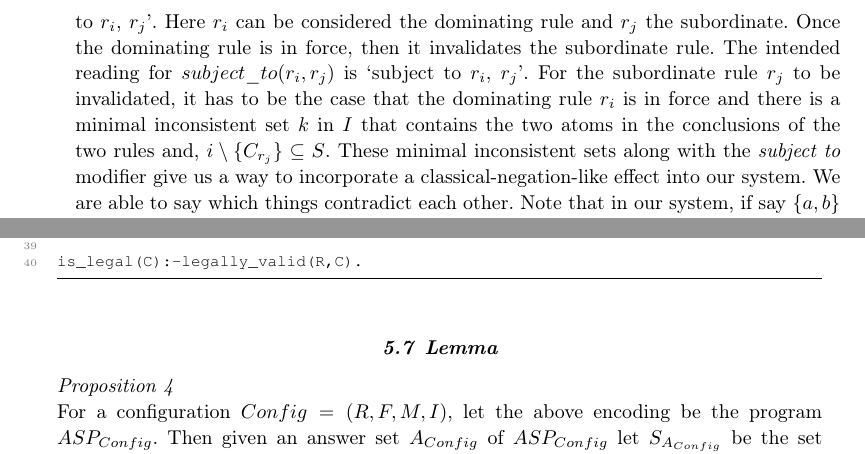
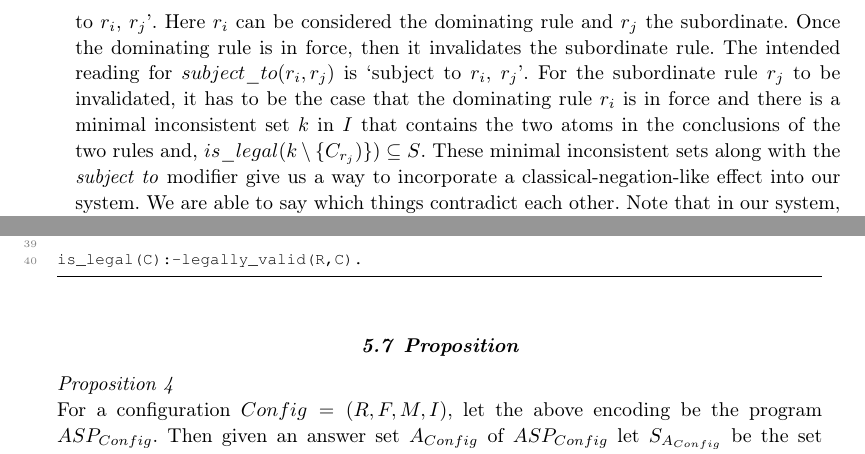
Before and after one commit to smucclaw/complaw, a LaTeX document (Publications/Papers/ICLP2022/main.tex, which reads Publications/Papers/ICLP2022/asp.tex): two parts of pages 15 and 16 of 30, joined at a grey line, cut so that both start at the same text. Compiled offline with pdfLaTeX.

Commit message:
correct typos

```diff
--- a/Publications/Papers/ICLP2022/asp.tex
+++ b/Publications/Papers/ICLP2022/asp.tex
@@ -47,7 +47,7 @@ A2 says that if a rule is `in force' then it must be the case that both the pre-
 
 A3 says that anything that has legal status must either be a fact or be a conclusion of some rule that is in force.
 
-A4--A6 describe the semantics of the three modifiers. The intuition for the three modifiers will be discussed next. Firstly, it may help the reader to read the modifiers in certain ways. $despite(r_{i},r_{j})$ should be read as `despite $r_{i}$, $r_{j}$'. Thus $r_{i}$ here is the `subordinate rule' and $r_{j}$ is the `dominating' rule. The idea here is that once the precondition of the dominating rule $r_{j}$ is true, it invalidates the subordinate rule $r_{i}$ regardless of whether the dominating rule itself is then invalidated by some other rule. For \textit{strong subject to}, the intended reading for $strong\_subject\_to(r_{i},r_{j})$ is something like `(strong) subject to $r_{i}$, $r_{j}$'. Here $r_{i}$ can be considered the dominating rule and $r_{j}$ the subordinate. Once the dominating rule is in force, then it invalidates the subordinate rule. The intended reading for $subject\_to(r_{i},r_{j})$ is `subject to $r_{i}$, $r_{j}$'. For the subordinate rule $r_{j}$ to be invalidated, it has to be the case that the dominating rule $r_{i}$ is in force and there is a minimal inconsistent set $k$ in $I$ that contains the two atoms in the conclusions of the two rules and, $i\setminus\{C_{r_{j}}\}\subseteq S$. These minimal inconsistent sets along with the \textit{subject to} modifier give us a way to incorporate a classical-negation-like effect into our system. We are able to say which things contradict each other. Note that in our system, if say $\{a,b\}$ is a minimal inconsistent set, then it is possible for both $is\_legal(a)$ and $is\_legal(b)$ to be in a single legal model, if they are both facts or they are conclusions of rules that have no modifiers linking them. These minimal inconsistent sets only play a role where a $subject\_to$ modifier is involved. The reason for doing this is that this offers greater flexibility rather than treating $a$ and $b$ as pure logical negatives of each other that cannot be simultaneously true in a legal model. We will give examples later on to illustrate these modifiers.
+A4--A6 describe the semantics of the three modifiers. The intuition for the three modifiers will be discussed next. Firstly, it may help the reader to read the modifiers in certain ways. $despite(r_{i},r_{j})$ should be read as `despite $r_{i}$, $r_{j}$'. Thus $r_{i}$ here is the `subordinate rule' and $r_{j}$ is the `dominating' rule. The idea here is that once the precondition of the dominating rule $r_{j}$ is true, it invalidates the subordinate rule $r_{i}$ regardless of whether the dominating rule itself is then invalidated by some other rule. For \textit{strong subject to}, the intended reading for $strong\_subject\_to(r_{i},r_{j})$ is something like `(strong) subject to $r_{i}$, $r_{j}$'. Here $r_{i}$ can be considered the dominating rule and $r_{j}$ the subordinate. Once the dominating rule is in force, then it invalidates the subordinate rule. The intended reading for $subject\_to(r_{i},r_{j})$ is `subject to $r_{i}$, $r_{j}$'. For the subordinate rule $r_{j}$ to be invalidated, it has to be the case that the dominating rule $r_{i}$ is in force and there is a minimal inconsistent set $k$ in $I$ that contains the two atoms in the conclusions of the two rules and, $is\_legal(k\setminus \{C_{r_{j}})\})\subseteq S $. These minimal inconsistent sets along with the \textit{subject to} modifier give us a way to incorporate a classical-negation-like effect into our system. We are able to say which things contradict each other. Note that in our system, if say $\{a,b\}$ is a minimal inconsistent set, then it is possible for both $is\_legal(a)$ and $is\_legal(b)$ to be in a single legal model, if they are both facts or they are conclusions of rules that have no modifiers linking them. These minimal inconsistent sets only play a role where a $subject\_to$ modifier is involved. The reason for doing this is that this offers greater flexibility rather than treating $a$ and $b$ as pure logical negatives of each other that cannot be simultaneously true in a legal model. We will give examples later on to illustrate these modifiers.
 
 A7 says essentially that A4--A6 represent the only ways in which a rule whose pre-condition is true may nevertheless be invalidated, and any rule whose precondition is satisfied and is not invalidated directly by some instance of A4--A6, must be in force.
 
@@ -99,7 +99,7 @@ legally_valid(R,C):-according_to(R,C),not not_legally_valid(R).
 
 is_legal(C):-legally_valid(R,C).
 \end{lstlisting}
-\subsection{Lemma}
+\subsection{Proposition}
 
 \begin{proposition}\label{lemma:legal_model_of_config}
 For a configuration $Config=(R,F,M,I)$, let the above encoding be the program $ASP_{Config}$. Then given an answer set $A_{Config}$ of $ASP_{Config}$ let $S_{A_{Config}}$ be the set of $is\_legal$ and $legally\_valid$ predicates in $A_{Config}$. Then $S_{A_{Config}}$ is a legal model of $Config$.
```
